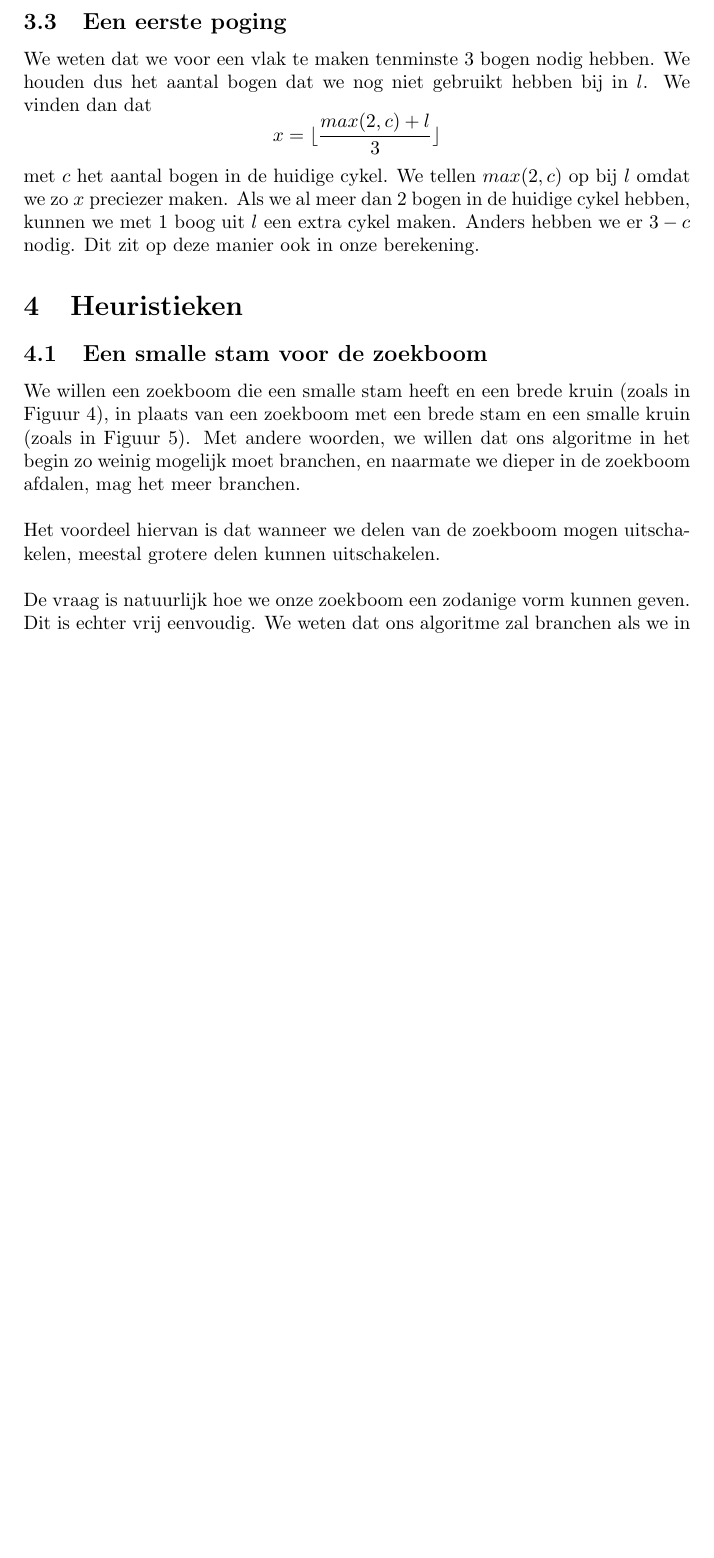
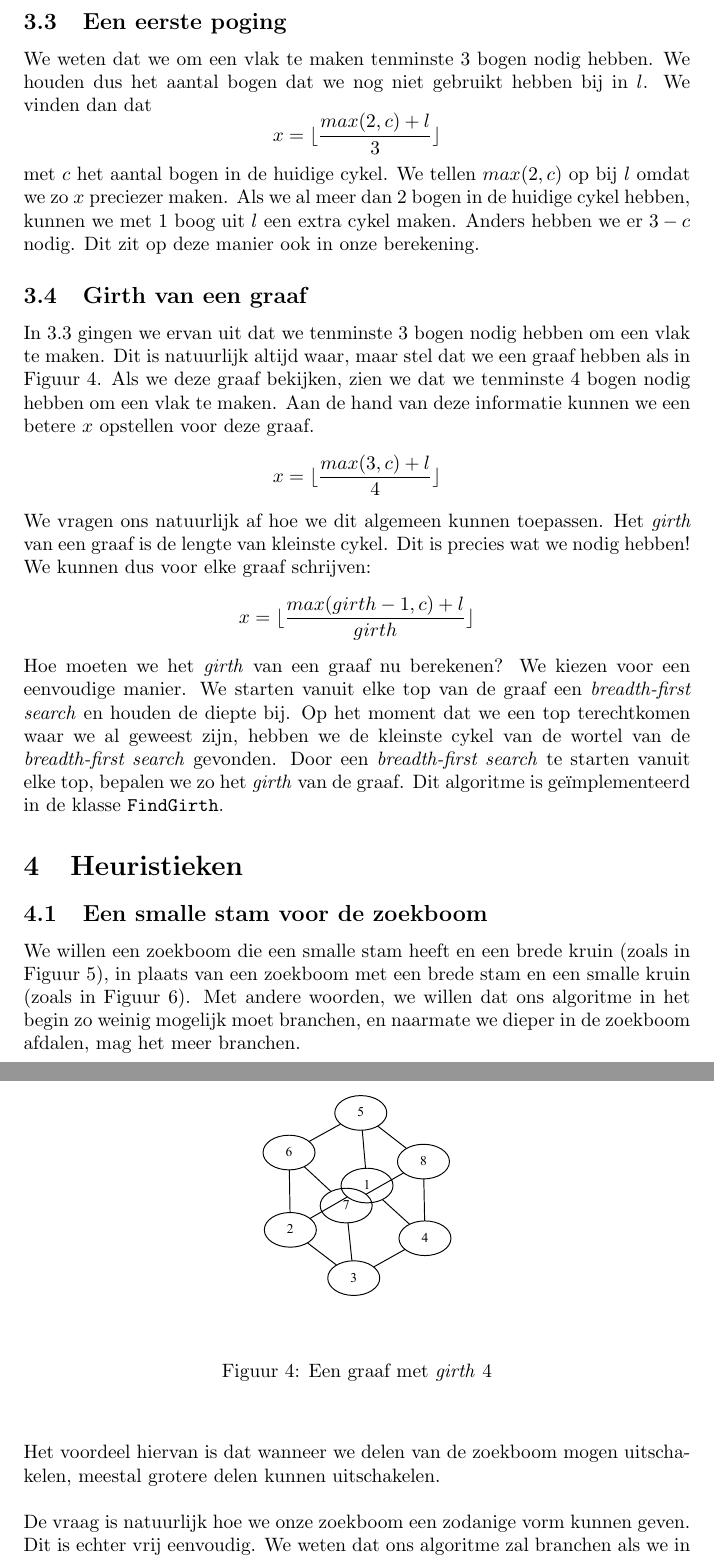
Before and after one commit to jaspervdj/Genus, a LaTeX document (extra/verslag.tex): part of page 7 of 8 before the commit and two parts of pages 7 and 8 of 9 after it, the two joined at a grey line, cut so that both start at the same text, the shorter picture padded with empty space. Compiled offline with pdfLaTeX.

Commit message:
Wrote on report.

```diff
--- a/extra/verslag.tex
+++ b/extra/verslag.tex
@@ -249,16 +249,50 @@ f + x \leq m + 1
 \end{equation*}
 
 \subsection{Een eerste poging}
-We weten dat we voor een vlak te maken tenminste $3$ bogen nodig hebben. We
+\label{een-eerste-poging}
+We weten dat we om een vlak te maken tenminste 3 bogen nodig hebben. We
 houden dus het aantal bogen dat we nog niet gebruikt hebben bij in $l$. We vinden
 dan dat
 \begin{equation*}
 x = \lfloor \frac{max(2, c) + l}{3} \rfloor
 \end{equation*}
 met $c$ het aantal bogen in de huidige cykel. We tellen $max(2, c)$ op bij $l$
-omdat we zo $x$ preciezer maken. Als we al meer dan $2$ bogen in de huidige
-cykel hebben, kunnen we met $1$ boog uit $l$ een extra cykel maken. Anders
+omdat we zo $x$ preciezer maken. Als we al meer dan 2 bogen in de huidige
+cykel hebben, kunnen we met 1 boog uit $l$ een extra cykel maken. Anders
 hebben we er $3 - c$ nodig. Dit zit op deze manier ook in onze berekening.
+
+\subsection{Girth van een graaf}
+In \ref{een-eerste-poging} gingen we ervan uit dat we tenminste 3 bogen nodig
+hebben om een vlak te maken. Dit is natuurlijk altijd waar, maar stel dat we
+een graaf hebben als in Figuur \ref{fig:cube}. Als we deze graaf bekijken, zien
+we dat we tenminste 4 bogen nodig hebben om een vlak te maken. Aan de hand van
+deze informatie kunnen we een betere $x$ opstellen voor deze graaf.
+\begin{equation*}
+x = \lfloor \frac{max(3, c) + l}{4} \rfloor
+\end{equation*}
+We vragen ons natuurlijk af hoe we dit algemeen kunnen toepassen. Het
+\emph{girth} van een graaf is de lengte van kleinste cykel. Dit is precies wat
+we nodig hebben! We kunnen dus voor elke graaf schrijven:
+\begin{equation*}
+x = \lfloor \frac{max(girth - 1, c) + l}{girth} \rfloor
+\end{equation*}
+Hoe moeten we het \emph{girth} van een graaf nu berekenen? We kiezen voor een
+eenvoudige manier. We starten vanuit elke top van de graaf een
+\emph{breadth-first search} en houden de diepte bij. Op het moment dat we een
+top terechtkomen waar we al geweest zijn, hebben we de kleinste cykel van de
+wortel van de \emph{breadth-first search} gevonden. Door een
+\emph{breadth-first search} te starten vanuit elke top, bepalen we zo het
+\emph{girth} van de graaf. Dit algoritme is ge\"implementeerd in de klasse
+\verb#FindGirth#.
+
+\begin{figure}
+\begin{center}
+\includegraphics[width=0.4\textwidth]{images/cube.pdf}
+\caption{Een graaf met \emph{girth} 4}
+\label{fig:cube}
+\end{center}
+\end{figure}
+
 
 \section{Heuristieken}
 
```
Also changed, not shown: extra/images/bad-tree.pdf (added), extra/images/bad-tree.png (deleted), extra/images/cube.pdf (added), extra/images/good-tree.pdf (added), extra/images/good-tree.png (deleted), extra/images/randomgraph-01.pdf (added), extra/images/randomgraph-01.png (deleted), extra/images/randomgraph-02.pdf (added), extra/images/randomgraph-02.png (deleted), extra/images/randomgraph-03.pdf (added), extra/images/randomgraph-03.png (deleted), extra/verslag.tex (10 more changed lines).
